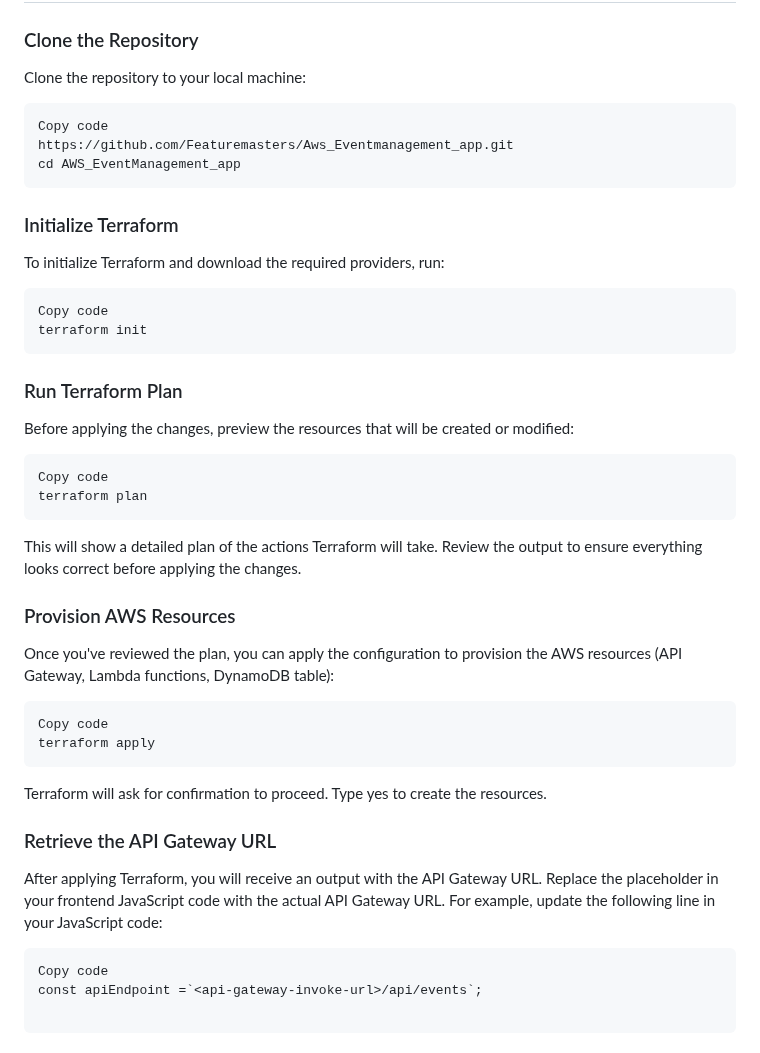
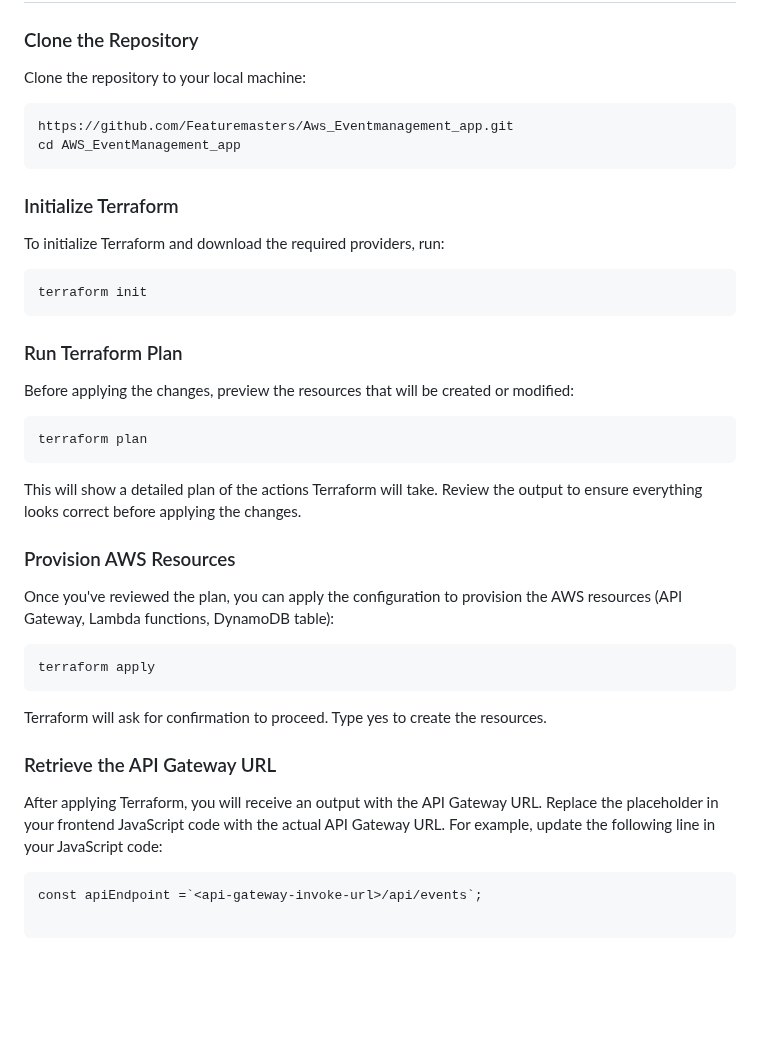
Before and after one commit to Featuremasters/Aws_Eventmanagement_app, a Markdown page: README.md, the part around the change. GitHub-like rendering; blank space fills up the shorter version.

````diff
--- a/README.md
+++ b/README.md
@@ -26,7 +26,6 @@ ________________________________________
 ### Clone the Repository
 Clone the repository to your local machine:
 ```
-Copy code
 https://github.com/Featuremasters/Aws_Eventmanagement_app.git
 cd AWS_EventManagement_app
 ```
@@ -35,14 +34,12 @@ cd AWS_EventManagement_app
 ### Initialize Terraform
 To initialize Terraform and download the required providers, run:
 ```
-Copy code
 terraform init
 ```
 
 ### Run Terraform Plan
 Before applying the changes, preview the resources that will be created or modified:
 ```
-Copy code
 terraform plan
 ```
 This will show a detailed plan of the actions Terraform will take. Review the output to ensure everything looks correct before applying the changes.
@@ -50,7 +47,6 @@ This will show a detailed plan of the actions Terraform will take. Review the ou
 ### Provision AWS Resources
 Once you've reviewed the plan, you can apply the configuration to provision the AWS resources (API Gateway, Lambda functions, DynamoDB table):
 ```
-Copy code
 terraform apply
 ```
 Terraform will ask for confirmation to proceed. Type yes to create the resources.
@@ -59,7 +55,6 @@ Terraform will ask for confirmation to proceed. Type yes to create the resources
 After applying Terraform, you will receive an output with the API Gateway URL. Replace the placeholder <api-gateway-invoke-url> in your frontend JavaScript code with the actual API Gateway URL.
 For example, update the following line in your JavaScript code:
 ```
-Copy code
 const apiEndpoint =`<api-gateway-invoke-url>/api/events`;
 
 ```
````
